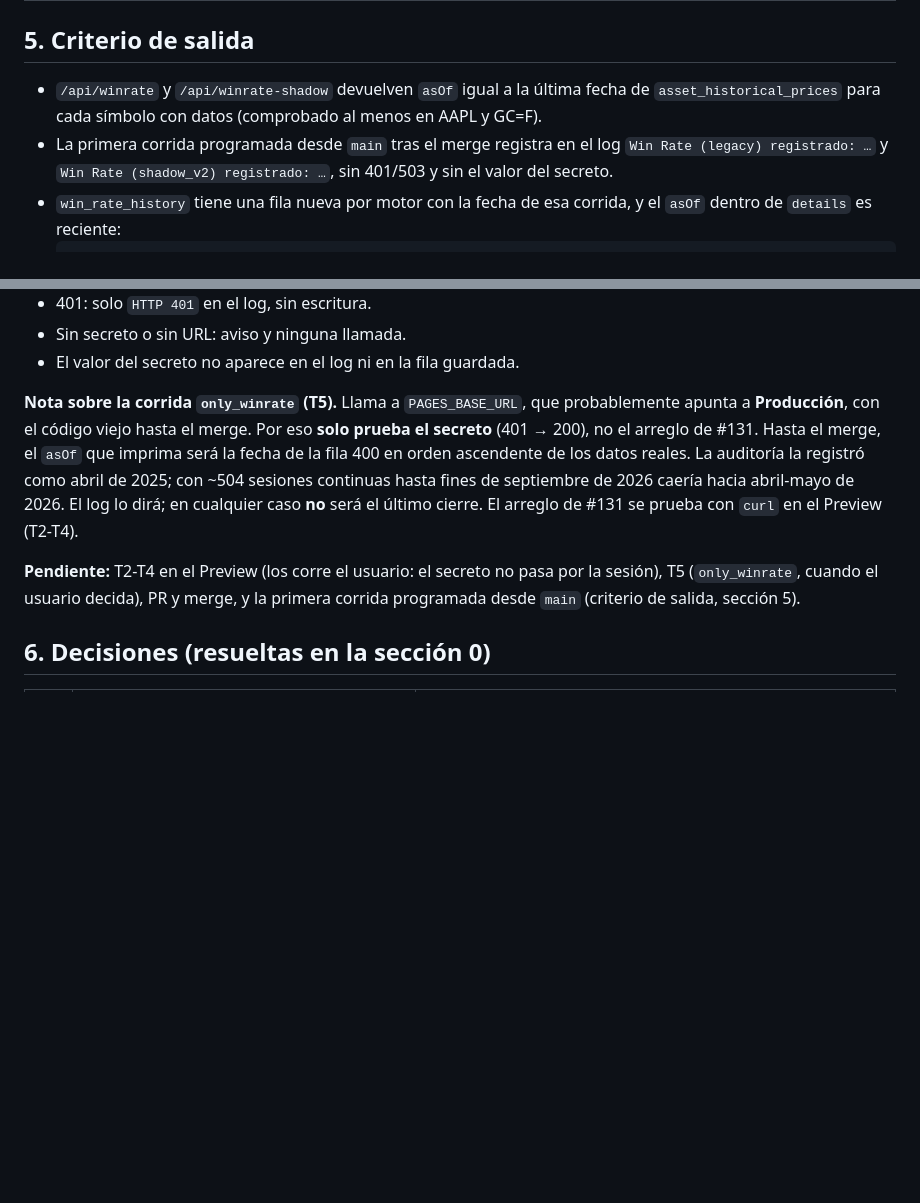
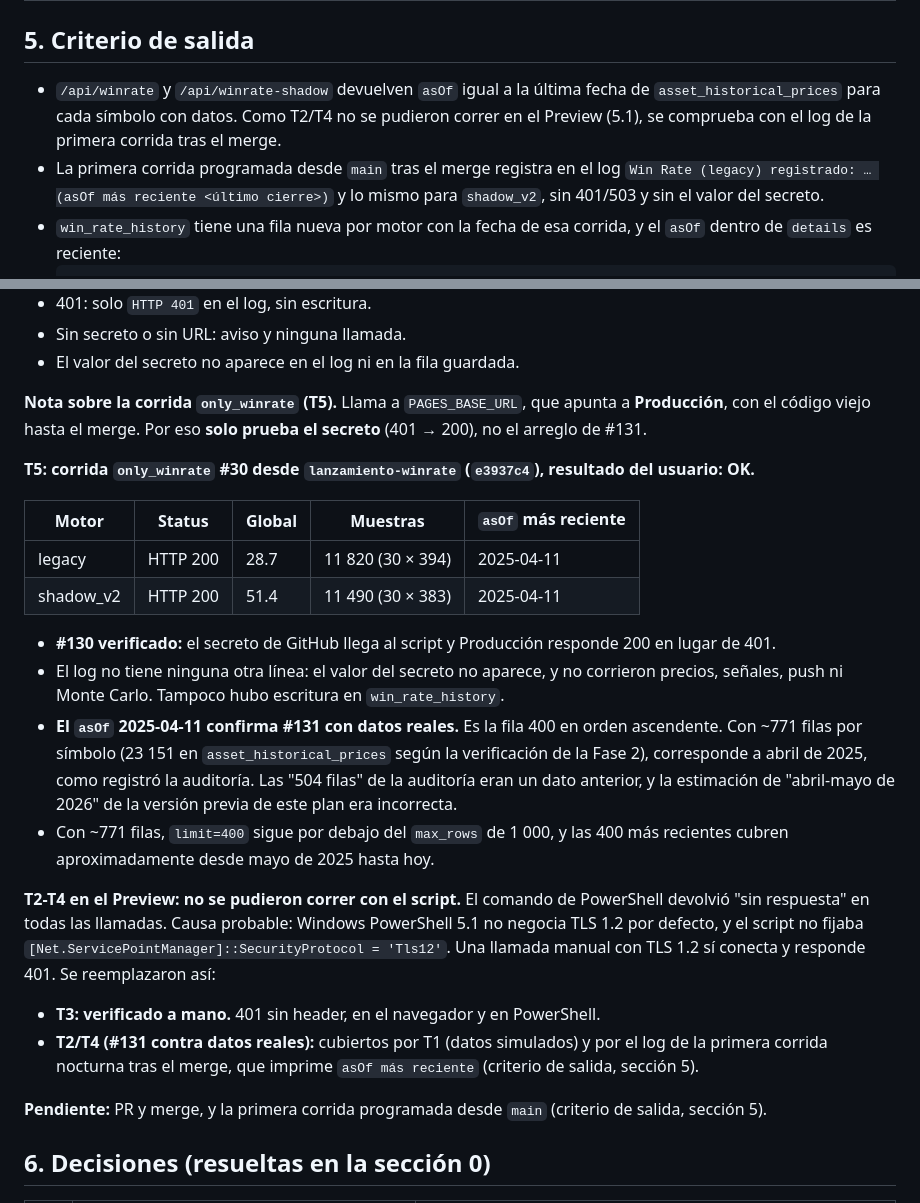
Before and after one commit to RicardoBlancarte/PROYECTO-1, a Markdown page: docs/lanzamiento/winrate-plan.md, 2 parts joined by grey strips. GitHub-like rendering; blank space fills up the shorter version.

Commit message:
docs(lanzamiento): Win Rate verificado con la corrida only_winrate #30 (#130) y asOf real de #131
Co-Authored-By: Claude Opus 5.5 <noreply@anthropic.com>

````diff
--- a/docs/lanzamiento/winrate-plan.md
+++ b/docs/lanzamiento/winrate-plan.md
@@ -133,8 +133,8 @@ Requisito previo del usuario, antes de la prueba 1.e.3: crear el secreto `ADMIN_
 
 ## 5. Criterio de salida
 
-- `/api/winrate` y `/api/winrate-shadow` devuelven `asOf` igual a la última fecha de `asset_historical_prices` para cada símbolo con datos (comprobado al menos en AAPL y GC=F).
-- La primera corrida programada desde `main` tras el merge registra en el log `Win Rate (legacy) registrado: …` y `Win Rate (shadow_v2) registrado: …`, sin 401/503 y sin el valor del secreto.
+- `/api/winrate` y `/api/winrate-shadow` devuelven `asOf` igual a la última fecha de `asset_historical_prices` para cada símbolo con datos. Como T2/T4 no se pudieron correr en el Preview (5.1), se comprueba con el log de la primera corrida tras el merge.
+- La primera corrida programada desde `main` tras el merge registra en el log `Win Rate (legacy) registrado: … (asOf más reciente <último cierre>)` y lo mismo para `shadow_v2`, sin 401/503 y sin el valor del secreto.
 - `win_rate_history` tiene una fila nueva por motor con la fecha de esa corrida, y el `asOf` dentro de `details` es reciente:
   ```sql
   select date, engine, global_win_rate,
@@ -171,9 +171,25 @@ Comprobaciones adicionales en la rama:
 - Sin secreto o sin URL: aviso y ninguna llamada.
 - El valor del secreto no aparece en el log ni en la fila guardada.
 
-**Nota sobre la corrida `only_winrate` (T5).** Llama a `PAGES_BASE_URL`, que probablemente apunta a **Producción**, con el código viejo hasta el merge. Por eso **solo prueba el secreto** (401 → 200), no el arreglo de #131. Hasta el merge, el `asOf` que imprima será la fecha de la fila 400 en orden ascendente de los datos reales. La auditoría la registró como abril de 2025; con ~504 sesiones continuas hasta fines de septiembre de 2026 caería hacia abril-mayo de 2026. El log lo dirá; en cualquier caso **no** será el último cierre. El arreglo de #131 se prueba con `curl` en el Preview (T2-T4).
+**Nota sobre la corrida `only_winrate` (T5).** Llama a `PAGES_BASE_URL`, que apunta a **Producción**, con el código viejo hasta el merge. Por eso **solo prueba el secreto** (401 → 200), no el arreglo de #131.
 
-**Pendiente:** T2-T4 en el Preview (los corre el usuario: el secreto no pasa por la sesión), T5 (`only_winrate`, cuando el usuario decida), PR y merge, y la primera corrida programada desde `main` (criterio de salida, sección 5).
+**T5: corrida `only_winrate` #30 desde `lanzamiento-winrate` (`e3937c4`), resultado del usuario: OK.**
+
+| Motor | Status | Global | Muestras | `asOf` más reciente |
+|---|---|---|---|---|
+| legacy | HTTP 200 | 28.7 | 11 820 (30 × 394) | 2025-04-11 |
+| shadow_v2 | HTTP 200 | 51.4 | 11 490 (30 × 383) | 2025-04-11 |
+
+- **#130 verificado:** el secreto de GitHub llega al script y Producción responde 200 en lugar de 401.
+- El log no tiene ninguna otra línea: el valor del secreto no aparece, y no corrieron precios, señales, push ni Monte Carlo. Tampoco hubo escritura en `win_rate_history`.
+- **El `asOf` 2025-04-11 confirma #131 con datos reales.** Es la fila 400 en orden ascendente. Con ~771 filas por símbolo (23 151 en `asset_historical_prices` según la verificación de la Fase 2), corresponde a abril de 2025, como registró la auditoría. Las "504 filas" de la auditoría eran un dato anterior, y la estimación de "abril-mayo de 2026" de la versión previa de este plan era incorrecta.
+- Con ~771 filas, `limit=400` sigue por debajo del `max_rows` de 1 000, y las 400 más recientes cubren aproximadamente desde mayo de 2025 hasta hoy.
+
+**T2-T4 en el Preview: no se pudieron correr con el script.** El comando de PowerShell devolvió "sin respuesta" en todas las llamadas. Causa probable: Windows PowerShell 5.1 no negocia TLS 1.2 por defecto, y el script no fijaba `[Net.ServicePointManager]::SecurityProtocol = 'Tls12'`. Una llamada manual con TLS 1.2 sí conecta y responde 401. Se reemplazaron así:
+- **T3: verificado a mano.** 401 sin header, en el navegador y en PowerShell.
+- **T2/T4 (#131 contra datos reales):** cubiertos por T1 (datos simulados) y por el log de la primera corrida nocturna tras el merge, que imprime `asOf más reciente` (criterio de salida, sección 5).
+
+**Pendiente:** PR y merge, y la primera corrida programada desde `main` (criterio de salida, sección 5).
 
 ## 6. Decisiones (resueltas en la sección 0)
 
````
Also changed, not shown: docs/lanzamiento/fase-1-auditoria.md (+2 -2 lines).
